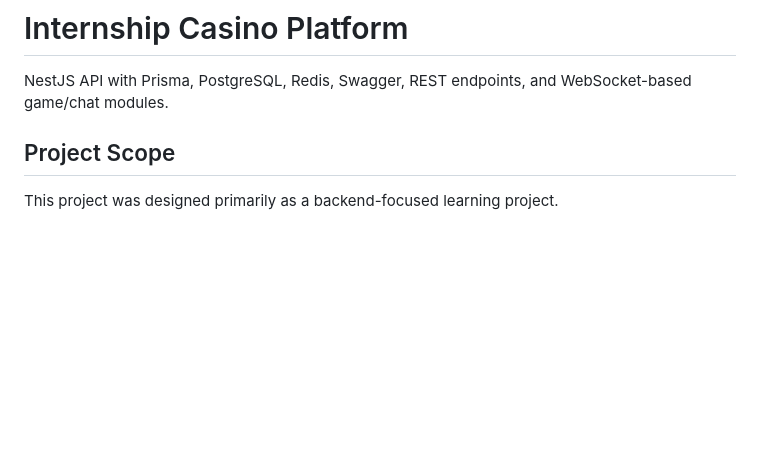
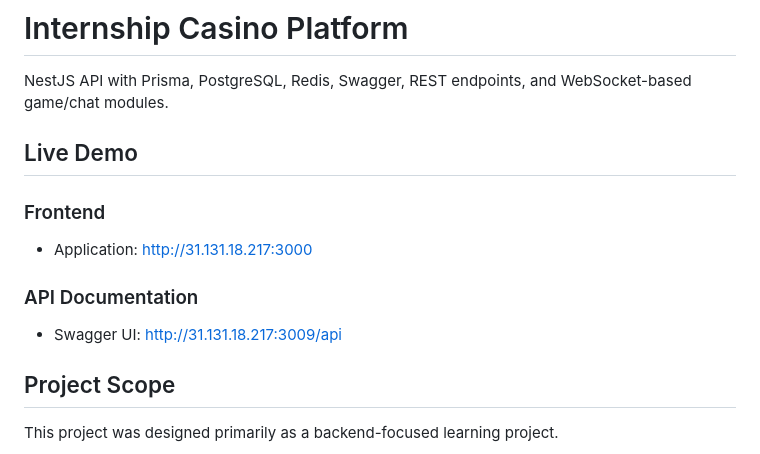
Before and after one commit to AngelinaSv/learning, a Markdown page: README.md, the part around the change. Drawn GitHub-style; blank space fills up the shorter version.

Commit message:
docs: update REAME

```diff
--- a/README.md
+++ b/README.md
@@ -1,6 +1,14 @@
 # Internship Casino Platform
 
 NestJS API with Prisma, PostgreSQL, Redis, Swagger, REST endpoints, and WebSocket-based game/chat modules.
+
+## Live Demo
+
+### Frontend
+- Application: http://31.131.18.217:3000
+
+### API Documentation
+- Swagger UI: http://31.131.18.217:3009/api
 
 ## Project Scope
 
```
